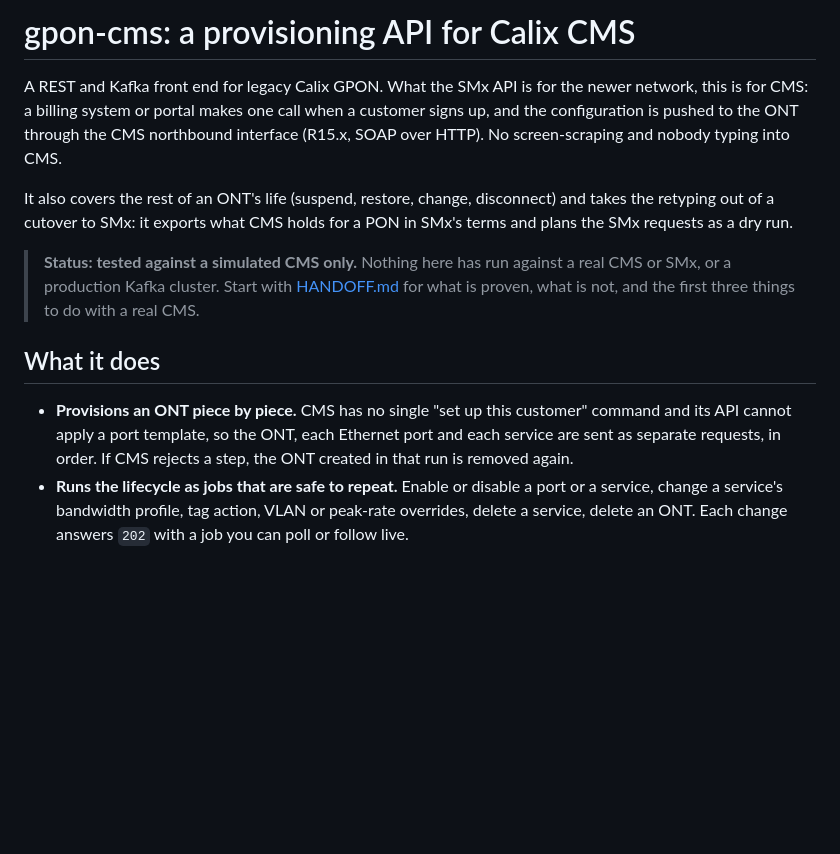
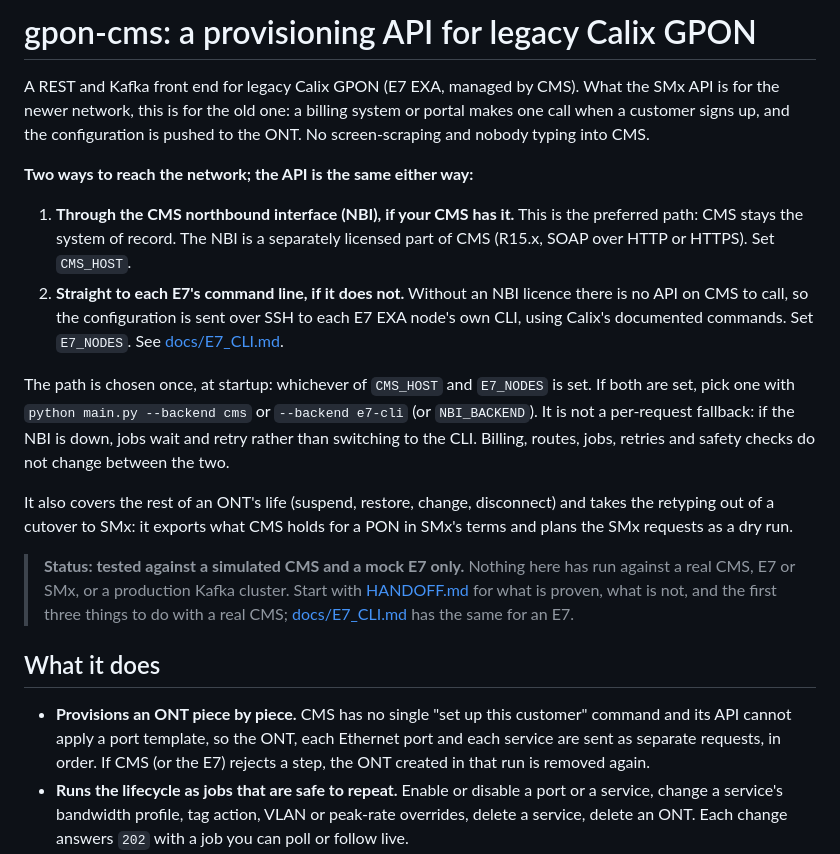
Before and after one commit to Joshkcal52/calix-gpon-cms-api, a Markdown page: README.md, the part around the change. Rendered like a GitHub page; blank space fills up the shorter version.

Commit message:
README: say up front that the NBI is used when licensed, the E7 CLI when not
Co-Authored-By: Claude Opus 5.5 <noreply@anthropic.com>

```diff
--- a/README.md
+++ b/README.md
@@ -1,14 +1,21 @@
-# gpon-cms: a provisioning API for Calix CMS
+# gpon-cms: a provisioning API for legacy Calix GPON
 
-A REST and Kafka front end for legacy Calix GPON. What the SMx API is for the newer network, this is for CMS: a billing system or portal makes one call when a customer signs up, and the configuration is pushed to the ONT through the CMS northbound interface (R15.x, SOAP over HTTP). No screen-scraping and nobody typing into CMS.
+A REST and Kafka front end for legacy Calix GPON (E7 EXA, managed by CMS). What the SMx API is for the newer network, this is for the old one: a billing system or portal makes one call when a customer signs up, and the configuration is pushed to the ONT. No screen-scraping and nobody typing into CMS.
+
+**Two ways to reach the network; the API is the same either way:**
+
+1. **Through the CMS northbound interface (NBI), if your CMS has it.** This is the preferred path: CMS stays the system of record. The NBI is a separately licensed part of CMS (R15.x, SOAP over HTTP or HTTPS). Set `CMS_HOST`.
+2. **Straight to each E7's command line, if it does not.** Without an NBI licence there is no API on CMS to call, so the configuration is sent over SSH to each E7 EXA node's own CLI, using Calix's documented commands. Set `E7_NODES`. See [docs/E7_CLI.md](docs/E7_CLI.md).
+
+The path is chosen once, at startup: whichever of `CMS_HOST` and `E7_NODES` is set. If both are set, pick one with `python main.py --backend cms` or `--backend e7-cli` (or `NBI_BACKEND`). It is not a per-request fallback: if the NBI is down, jobs wait and retry rather than switching to the CLI. Billing, routes, jobs, retries and safety checks do not change between the two.
 
 It also covers the rest of an ONT's life (suspend, restore, change, disconnect) and takes the retyping out of a cutover to SMx: it exports what CMS holds for a PON in SMx's terms and plans the SMx requests as a dry run.
 
-> **Status: tested against a simulated CMS only.** Nothing here has run against a real CMS or SMx, or a production Kafka cluster. Start with [HANDOFF.md](HANDOFF.md) for what is proven, what is not, and the first three things to do with a real CMS.
+> **Status: tested against a simulated CMS and a mock E7 only.** Nothing here has run against a real CMS, E7 or SMx, or a production Kafka cluster. Start with [HANDOFF.md](HANDOFF.md) for what is proven, what is not, and the first three things to do with a real CMS; [docs/E7_CLI.md](docs/E7_CLI.md) has the same for an E7.
 
 ## What it does
 
-- **Provisions an ONT piece by piece.** CMS has no single "set up this customer" command and its API cannot apply a port template, so the ONT, each Ethernet port and each service are sent as separate requests, in order. If CMS rejects a step, the ONT created in that run is removed again.
+- **Provisions an ONT piece by piece.** CMS has no single "set up this customer" command and its API cannot apply a port template, so the ONT, each Ethernet port and each service are sent as separate requests, in order. If CMS (or the E7) rejects a step, the ONT created in that run is removed again.
 - **Runs the lifecycle as jobs that are safe to repeat.** Enable or disable a port or a service, change a service's bandwidth profile, tag action, VLAN or peak-rate overrides, delete a service, delete an ONT. Each change answers `202` with a job you can poll or follow live.
 - **Handles ONTs with a built-in router, such as the 844G.** Each Ethernet port is either a plain bridge or belongs to the router. The mode is read from CMS for every port and never assumed from the ONT model.
 - **Exports for cutovers.** One PON port, one card or a whole network, as CSV and JSON laid out for SMx, with the existing serial numbers carried over and blank columns for what only the new side knows. Router-capable ONTs running as bridges are flagged. **Voice is not exported** (see below): every ONT with voice ports is marked `voice: not checked`.
```
